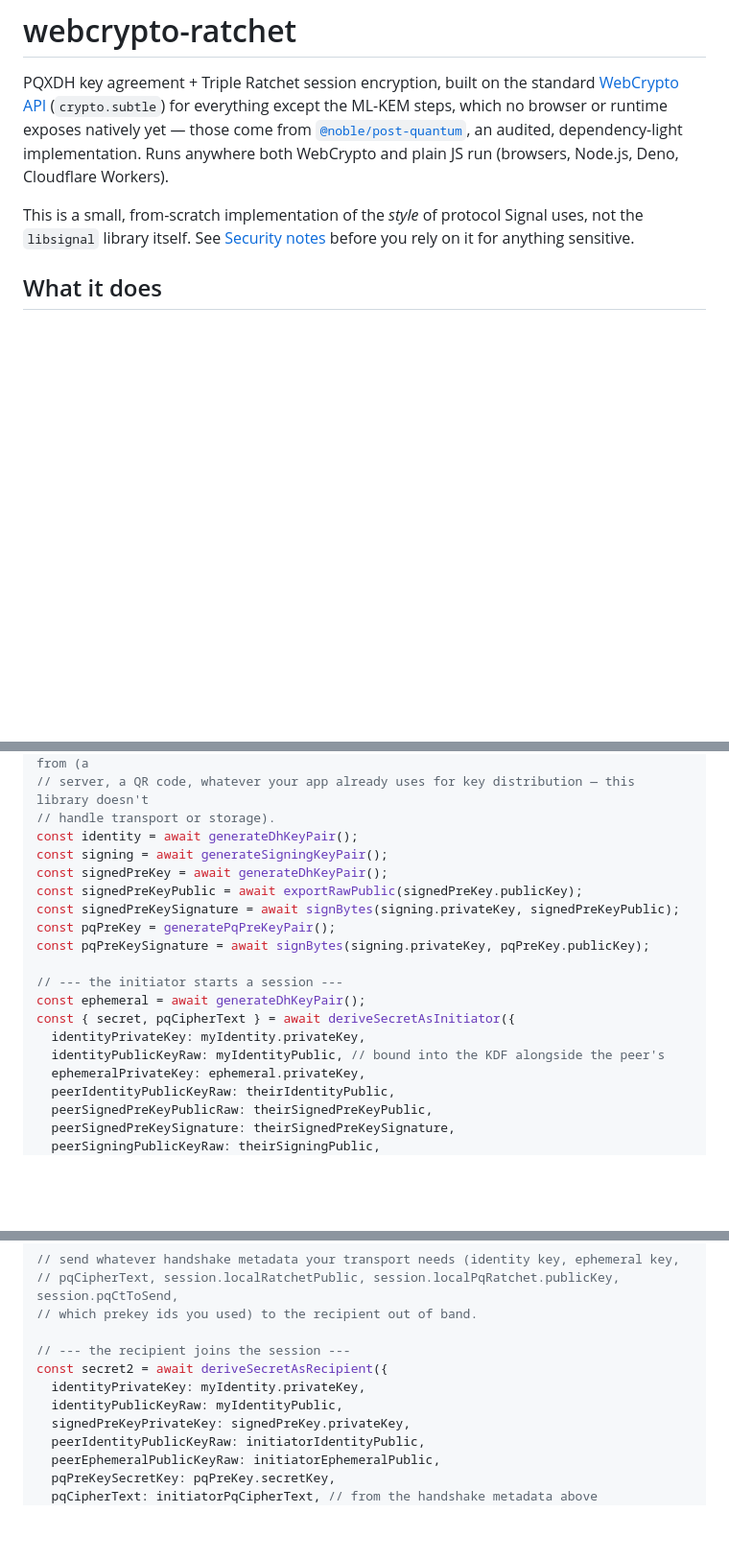
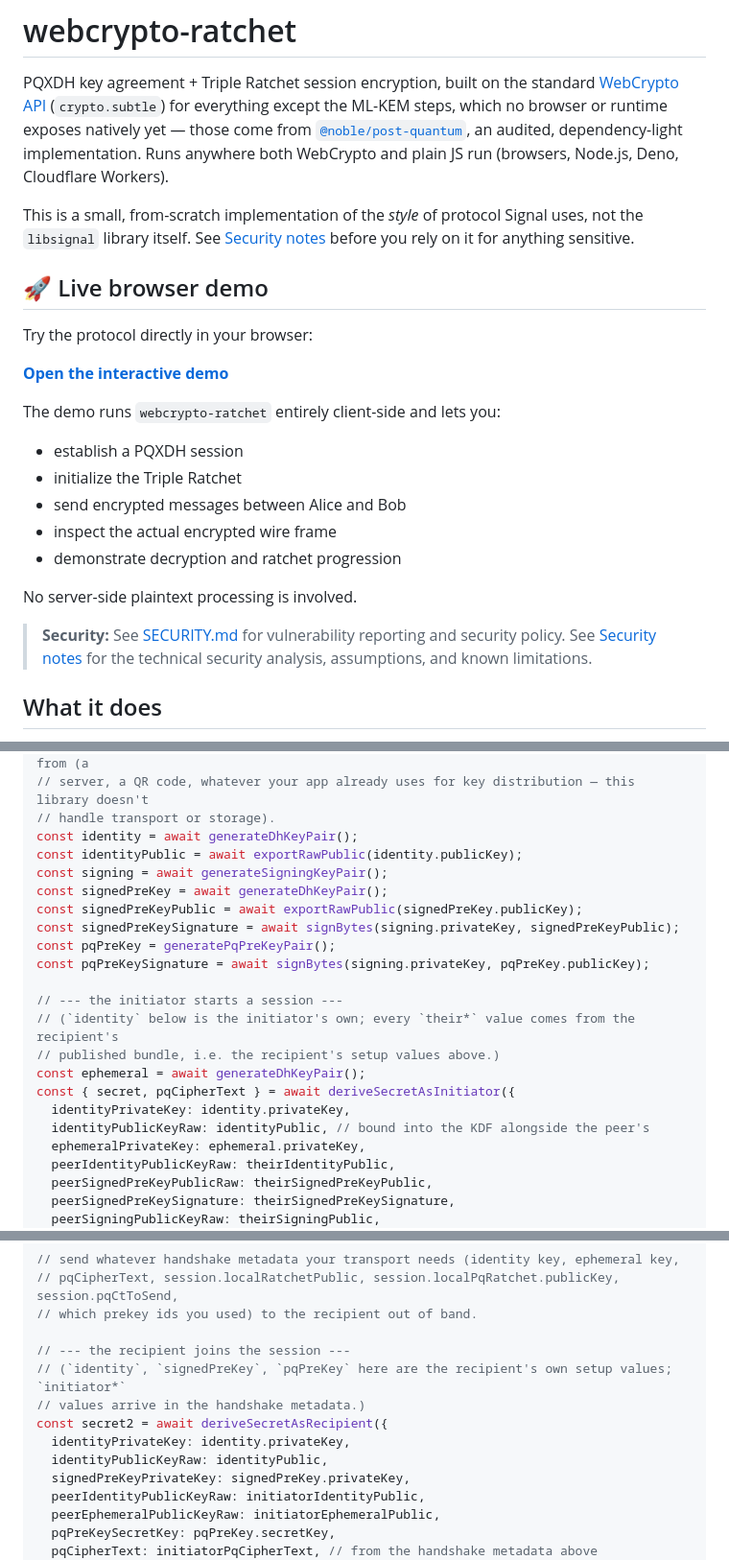
Before and after one commit to sabrigo/webcrypto-ratchet, a Markdown page: README.md, 3 parts joined by grey strips. Shown at 96% size. Rendered like a GitHub page; blank space fills up the shorter version.

Commit message:
docs: add security policy and live demo information to README

```diff
--- a/README.md
+++ b/README.md
@@ -10,6 +10,24 @@ Deno, Cloudflare Workers).
 This is a small, from-scratch implementation of the *style* of protocol Signal uses, not the
 `libsignal` library itself. See [Security notes](#security-notes) before you rely on it for
 anything sensitive.
+
+## 🚀 Live browser demo
+
+Try the protocol directly in your browser:
+
+**[Open the interactive demo](https://sabrigo.github.io/webcrypto-ratchet/)**
+
+The demo runs `webcrypto-ratchet` entirely client-side and lets you:
+
+- establish a PQXDH session
+- initialize the Triple Ratchet
+- send encrypted messages between Alice and Bob
+- inspect the actual encrypted wire frame
+- demonstrate decryption and ratchet progression
+
+No server-side plaintext processing is involved.
+
+> **Security:** See [SECURITY.md](./SECURITY.md) for vulnerability reporting and security policy. See [Security notes](#security-notes) for the technical security analysis, assumptions, and known limitations.
 
 ## What it does
 
@@ -120,6 +138,7 @@ import {
 // server, a QR code, whatever your app already uses for key distribution — this library doesn't
 // handle transport or storage).
 const identity = await generateDhKeyPair();
+const identityPublic = await exportRawPublic(identity.publicKey);
 const signing = await generateSigningKeyPair();
 const signedPreKey = await generateDhKeyPair();
 const signedPreKeyPublic = await exportRawPublic(signedPreKey.publicKey);
@@ -128,10 +147,12 @@ const pqPreKey = generatePqPreKeyPair();
 const pqPreKeySignature = await signBytes(signing.privateKey, pqPreKey.publicKey);
 
 // --- the initiator starts a session ---
+// (`identity` below is the initiator's own; every `their*` value comes from the recipient's
+// published bundle, i.e. the recipient's setup values above.)
 const ephemeral = await generateDhKeyPair();
 const { secret, pqCipherText } = await deriveSecretAsInitiator({
-  identityPrivateKey: myIdentity.privateKey,
-  identityPublicKeyRaw: myIdentityPublic, // bound into the KDF alongside the peer's
+  identityPrivateKey: identity.privateKey,
+  identityPublicKeyRaw: identityPublic, // bound into the KDF alongside the peer's
   ephemeralPrivateKey: ephemeral.privateKey,
   peerIdentityPublicKeyRaw: theirIdentityPublic,
   peerSignedPreKeyPublicRaw: theirSignedPreKeyPublic,
@@ -150,9 +171,11 @@ await session.initAsInitiator(secret, theirSignedPreKeyPublic, theirPqPreKeyPubl
 // which prekey ids you used) to the recipient out of band.
 
 // --- the recipient joins the session ---
+// (`identity`, `signedPreKey`, `pqPreKey` here are the recipient's own setup values; `initiator*`
+// values arrive in the handshake metadata.)
 const secret2 = await deriveSecretAsRecipient({
-  identityPrivateKey: myIdentity.privateKey,
-  identityPublicKeyRaw: myIdentityPublic,
+  identityPrivateKey: identity.privateKey,
+  identityPublicKeyRaw: identityPublic,
   signedPreKeyPrivateKey: signedPreKey.privateKey,
   peerIdentityPublicKeyRaw: initiatorIdentityPublic,
   peerEphemeralPublicKeyRaw: initiatorEphemeralPublic,
```
Also changed, not shown: other parts of README.md (+3 -2 lines), SECURITY.md (added, +192 -0 lines).
